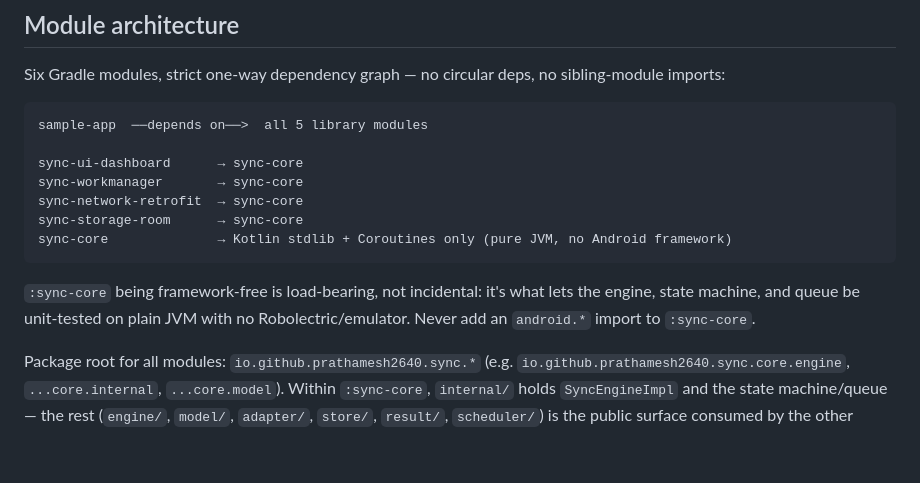
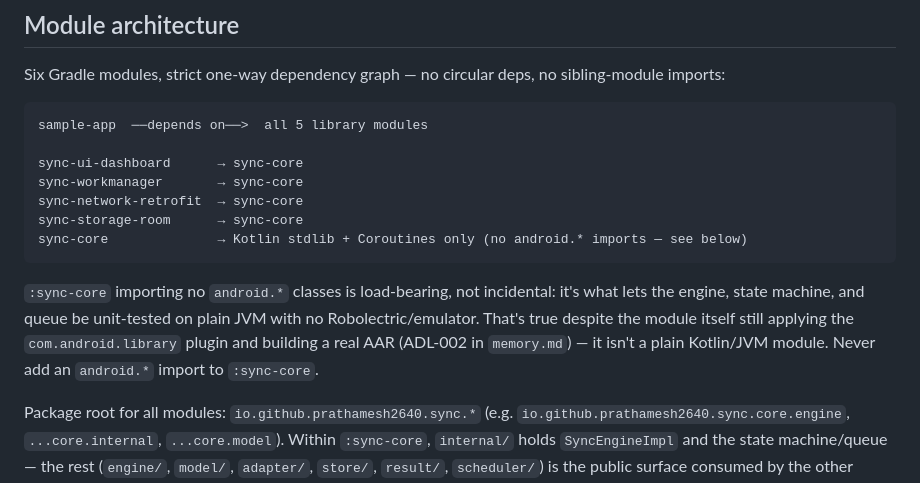
Before and after one commit to Prathamesh2640/Sync-Engine-Library, a Markdown page: CLAUDE.md, the part around the change. Rendered like a GitHub page; blank space fills up the shorter version.

Commit message:
docs: correct sync-core module-type claim in CLAUDE.md
CLAUDE.md labeled :sync-core "pure JVM, no Android framework," but it applies
the com.android.library plugin and builds a real AAR (namespace/compileSdk/
minSdk/consumerProguardFiles) — ADL-002 in memory.md records this as a
deliberate choice. The load-bearing property is narrower: no android.*
imports and stdlib+coroutines-only deps, which is what keeps it JVM-testable
without Robolectric — not that it's a plain Kotlin/JVM module.

````diff
--- a/CLAUDE.md
+++ b/CLAUDE.md
@@ -44,12 +44,14 @@ sync-ui-dashboard      → sync-core
 sync-workmanager       → sync-core
 sync-network-retrofit  → sync-core
 sync-storage-room      → sync-core
-sync-core              → Kotlin stdlib + Coroutines only (pure JVM, no Android framework)
+sync-core              → Kotlin stdlib + Coroutines only (no android.* imports — see below)
 ```
 
-`:sync-core` being framework-free is load-bearing, not incidental: it's what lets the engine, state
-machine, and queue be unit-tested on plain JVM with no Robolectric/emulator. Never add an
-`android.*` import to `:sync-core`.
+`:sync-core` importing no `android.*` classes is load-bearing, not incidental: it's what lets the
+engine, state machine, and queue be unit-tested on plain JVM with no Robolectric/emulator. That's true
+despite the module itself still applying the `com.android.library` plugin and building a real AAR
+(ADL-002 in `memory.md`) — it isn't a plain Kotlin/JVM module. Never add an `android.*` import to
+`:sync-core`.
 
 Package root for all modules: `io.github.prathamesh2640.sync.*` (e.g.
 `io.github.prathamesh2640.sync.core.engine`, `...core.internal`, `...core.model`). Within `:sync-core`,
````
